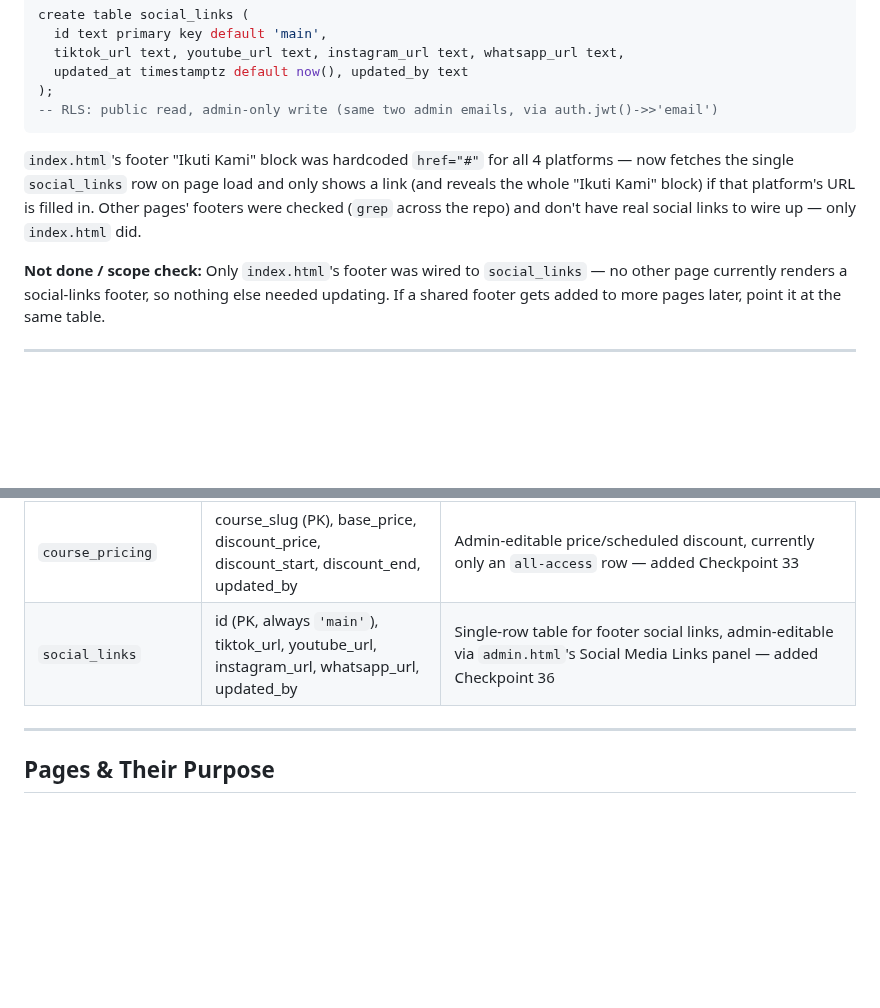
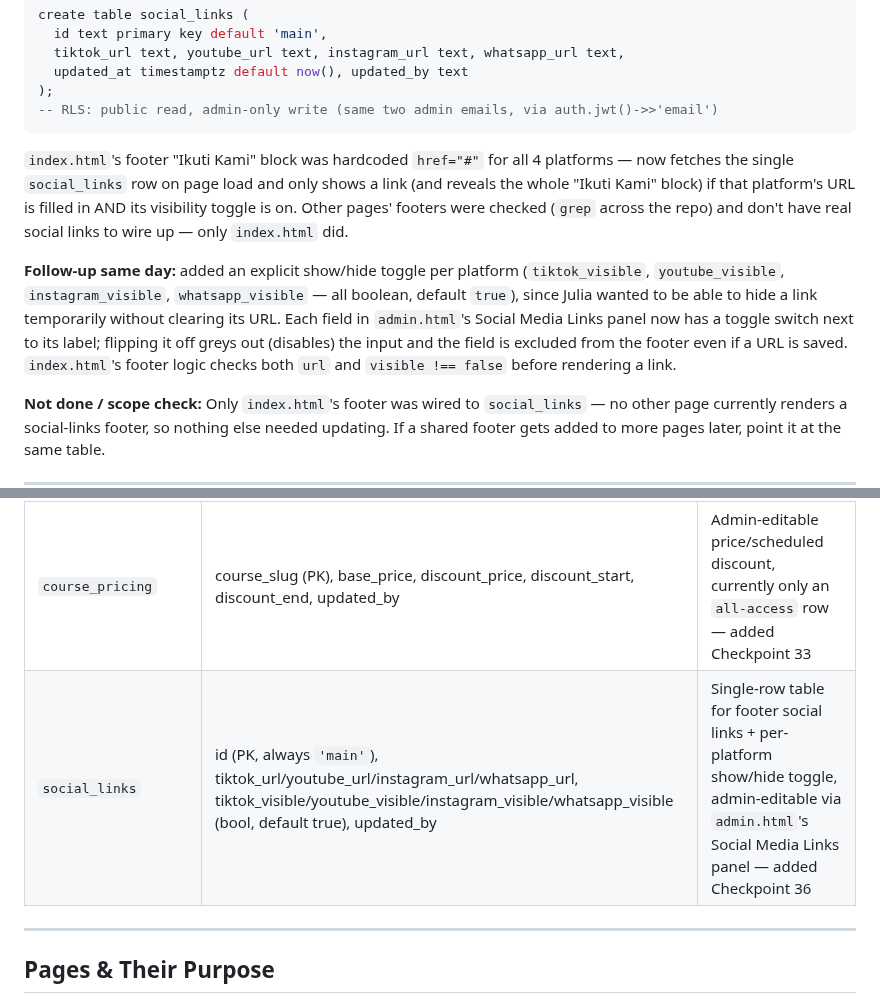
Before and after one commit to juliautomo/belajar-claude, a Markdown page: CONTEXT.md, 2 parts joined by grey strips. Drawn GitHub-style; blank space fills up the shorter version.

Commit message:
Document social link visibility toggle in CONTEXT.md

````diff
--- a/CONTEXT.md
+++ b/CONTEXT.md
@@ -147,7 +147,9 @@ create table social_links (
 );
 -- RLS: public read, admin-only write (same two admin emails, via auth.jwt()->>'email')
 ```
-`index.html`'s footer "Ikuti Kami" block was hardcoded `href="#"` for all 4 platforms — now fetches the single `social_links` row on page load and only shows a link (and reveals the whole "Ikuti Kami" block) if that platform's URL is filled in. Other pages' footers were checked (`grep` across the repo) and don't have real social links to wire up — only `index.html` did.
+`index.html`'s footer "Ikuti Kami" block was hardcoded `href="#"` for all 4 platforms — now fetches the single `social_links` row on page load and only shows a link (and reveals the whole "Ikuti Kami" block) if that platform's URL is filled in AND its visibility toggle is on. Other pages' footers were checked (`grep` across the repo) and don't have real social links to wire up — only `index.html` did.
+
+**Follow-up same day:** added an explicit show/hide toggle per platform (`tiktok_visible`, `youtube_visible`, `instagram_visible`, `whatsapp_visible` — all boolean, default `true`), since Julia wanted to be able to hide a link temporarily without clearing its URL. Each field in `admin.html`'s Social Media Links panel now has a toggle switch next to its label; flipping it off greys out (disables) the input and the field is excluded from the footer even if a URL is saved. `index.html`'s footer logic checks both `url` and `visible !== false` before rendering a link.
 
 **Not done / scope check:** Only `index.html`'s footer was wired to `social_links` — no other page currently renders a social-links footer, so nothing else needed updating. If a shared footer gets added to more pages later, point it at the same table.
 
@@ -202,7 +204,7 @@ All pages use these CSS variables:
 | `module_videos` | course_slug, module_num (PK), video_url, updated_by | Admin-managed video per course module |
 | `module_documents` | id (PK), course_slug, module_num, doc_url, doc_path, doc_label | Admin-managed practice-session document(s) per module — multiple allowed |
 | `course_pricing` | course_slug (PK), base_price, discount_price, discount_start, discount_end, updated_by | Admin-editable price/scheduled discount, currently only an `all-access` row — added Checkpoint 33 |
-| `social_links` | id (PK, always `'main'`), tiktok_url, youtube_url, instagram_url, whatsapp_url, updated_by | Single-row table for footer social links, admin-editable via `admin.html`'s Social Media Links panel — added Checkpoint 36 |
+| `social_links` | id (PK, always `'main'`), tiktok_url/youtube_url/instagram_url/whatsapp_url, tiktok_visible/youtube_visible/instagram_visible/whatsapp_visible (bool, default true), updated_by | Single-row table for footer social links + per-platform show/hide toggle, admin-editable via `admin.html`'s Social Media Links panel — added Checkpoint 36 |
 
 ---
 
````
